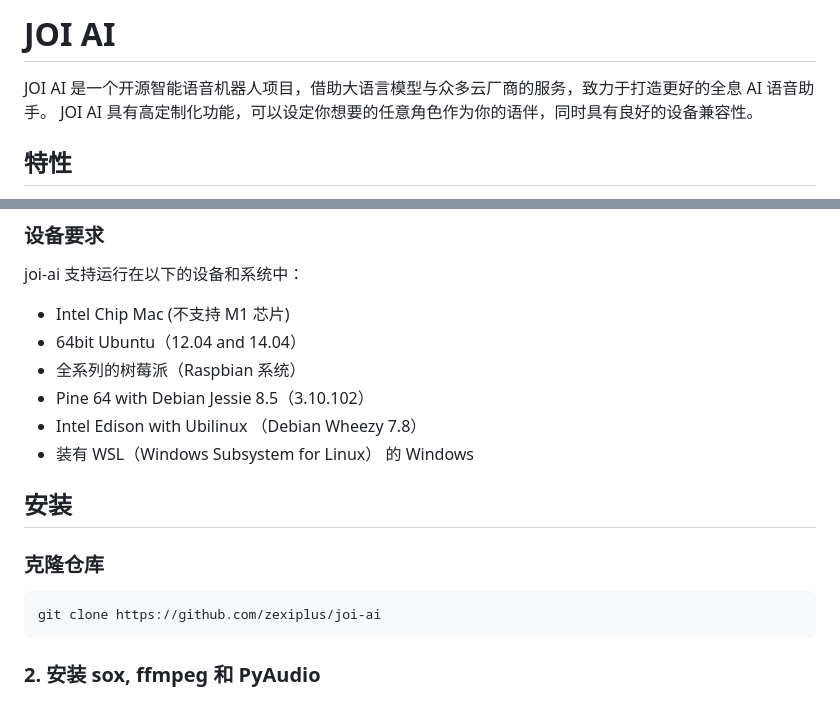
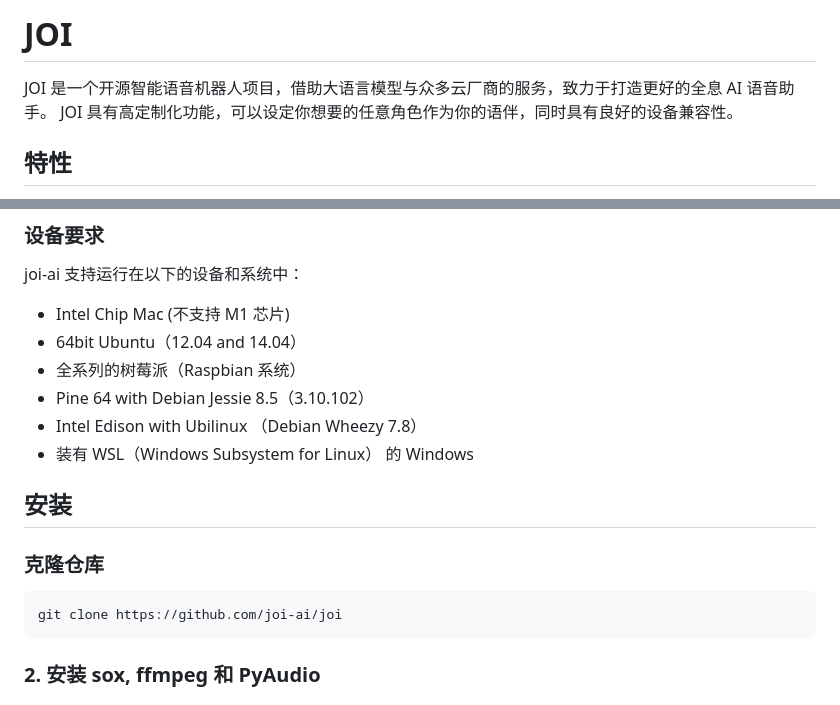
Before and after one commit to joi-ai/joi, a Markdown page: README.md, 2 parts joined by grey strips. Drawn GitHub-style.

Commit message:
fix: change clone url

````diff
--- a/README.md
+++ b/README.md
@@ -1,8 +1,8 @@
 
-# JOI AI
+# JOI
 
-JOI AI 是一个开源智能语音机器人项目，借助大语言模型与众多云厂商的服务，致力于打造更好的全息 AI 语音助手。
-JOI AI 具有高定制化功能，可以设定你想要的任意角色作为你的语伴，同时具有良好的设备兼容性。
+JOI 是一个开源智能语音机器人项目，借助大语言模型与众多云厂商的服务，致力于打造更好的全息 AI 语音助手。
+JOI 具有高定制化功能，可以设定你想要的任意角色作为你的语伴，同时具有良好的设备兼容性。
 
 ## 特性
 
@@ -33,14 +33,12 @@ joi-ai 支持运行在以下的设备和系统中：
 - Intel Edison with Ubilinux （Debian Wheezy 7.8）
 - 装有 WSL（Windows Subsystem for Linux） 的 Windows
 
-
-
 ## 安装
 
 ### 克隆仓库
 
 ```bash
-git clone https://github.com/zexiplus/joi-ai
+git clone https://github.com/joi-ai/joi
 ```
 
 ### 2. 安装 sox, ffmpeg 和 PyAudio
````
